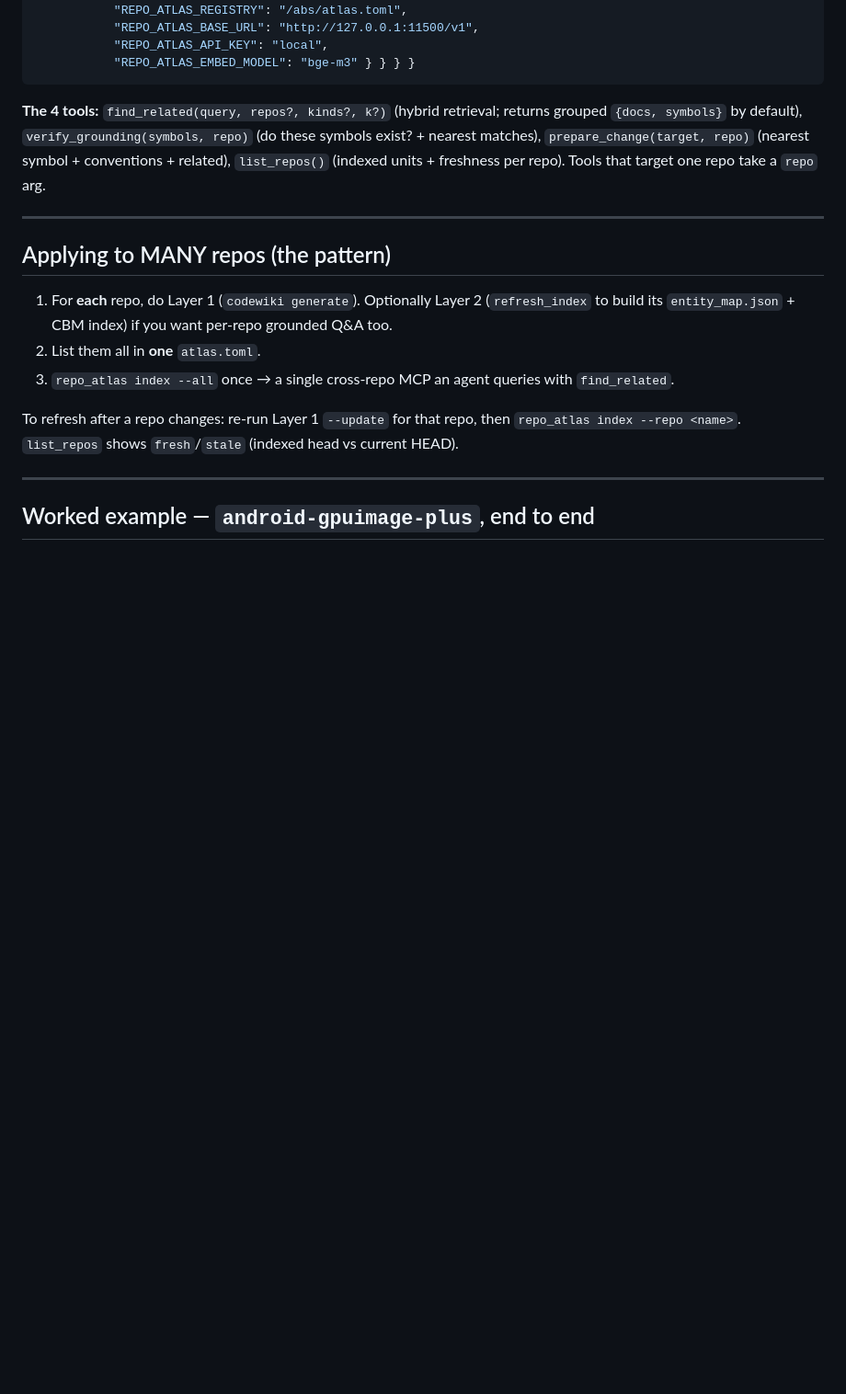
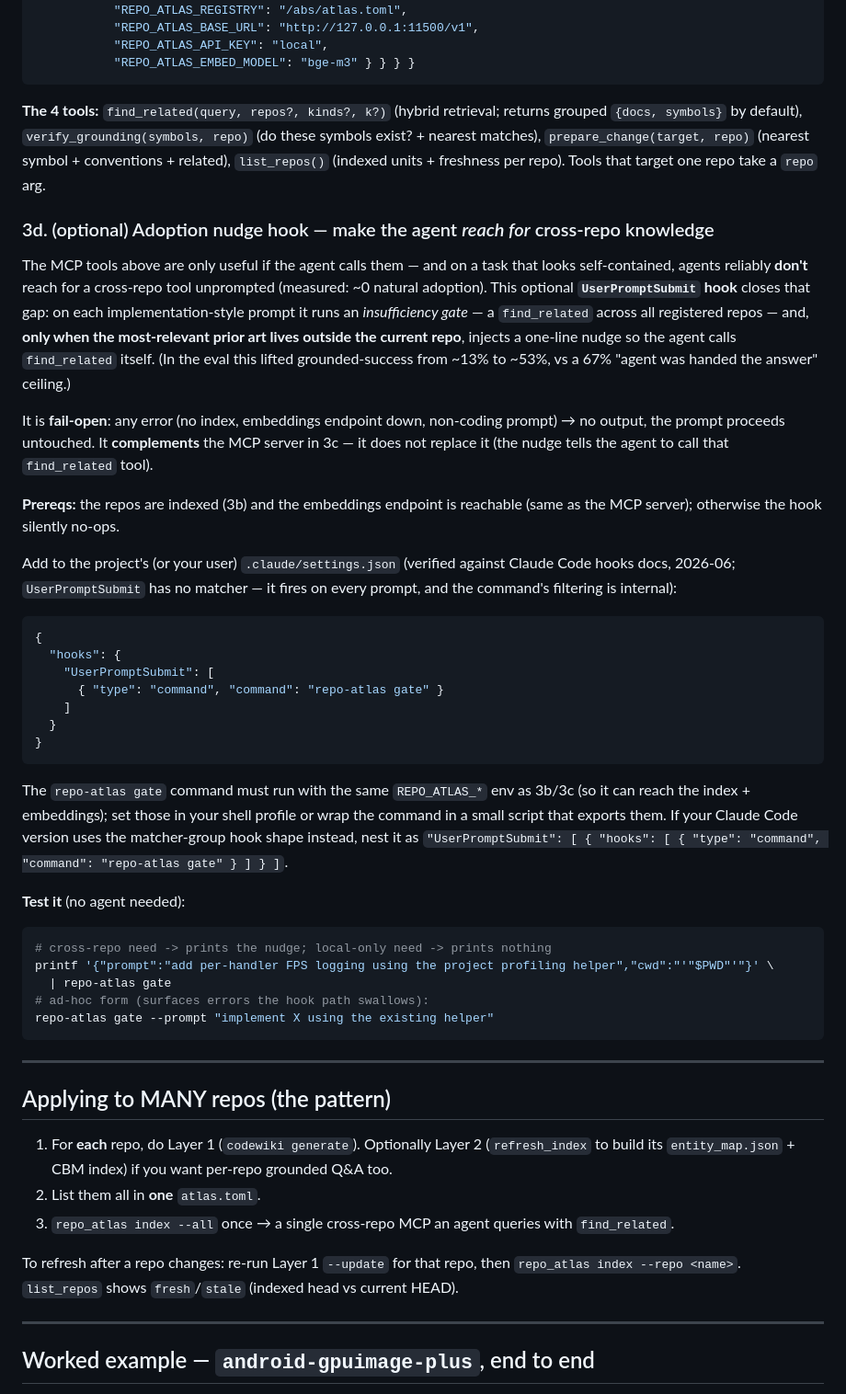
Before and after one commit to vinc-lin/knowledgeLoop, a Markdown page: docs/applying-to-a-new-repo.md, the part around the change. Shown at 92% size. Rendered like a GitHub page; blank space fills up the shorter version.

Commit message:
docs: opt-in UserPromptSubmit adoption-nudge hook (repo-atlas gate)

````diff
--- a/docs/applying-to-a-new-repo.md
+++ b/docs/applying-to-a-new-repo.md
@@ -226,6 +226,52 @@ $VENV/bin/python -m repo_atlas            # default subcommand = serve (stdio MC
 matches), `prepare_change(target, repo)` (nearest symbol + conventions + related),
 `list_repos()` (indexed units + freshness per repo). Tools that target one repo take a `repo` arg.
 
+### 3d. (optional) Adoption nudge hook — make the agent *reach for* cross-repo knowledge
+
+The MCP tools above are only useful if the agent calls them — and on a task that looks
+self-contained, agents reliably **don't** reach for a cross-repo tool unprompted (measured: ~0
+natural adoption). This optional **`UserPromptSubmit` hook** closes that gap: on each
+implementation-style prompt it runs an *insufficiency gate* — a `find_related` across all registered
+repos — and, **only when the most-relevant prior art lives outside the current repo**, injects a
+one-line nudge so the agent calls `find_related` itself. (In the eval this lifted grounded-success
+from ~13% to ~53%, vs a 67% "agent was handed the answer" ceiling.)
+
+It is **fail-open**: any error (no index, embeddings endpoint down, non-coding prompt) → no output,
+the prompt proceeds untouched. It **complements** the MCP server in 3c — it does not replace it (the
+nudge tells the agent to call that `find_related` tool).
+
+**Prereqs:** the repos are indexed (3b) and the embeddings endpoint is reachable (same as the MCP
+server); otherwise the hook silently no-ops.
+
+Add to the project's (or your user) `.claude/settings.json` (verified against Claude Code hooks docs,
+2026-06; `UserPromptSubmit` has no matcher — it fires on every prompt, and the command's filtering is
+internal):
+
+```json
+{
+  "hooks": {
+    "UserPromptSubmit": [
+      { "type": "command", "command": "repo-atlas gate" }
+    ]
+  }
+}
+```
+
+The `repo-atlas gate` command must run with the same `REPO_ATLAS_*` env as 3b/3c (so it can reach the
+index + embeddings); set those in your shell profile or wrap the command in a small script that
+exports them. If your Claude Code version uses the matcher-group hook shape instead, nest it as
+`"UserPromptSubmit": [ { "hooks": [ { "type": "command", "command": "repo-atlas gate" } ] } ]`.
+
+**Test it** (no agent needed):
+
+```bash
+# cross-repo need -> prints the nudge; local-only need -> prints nothing
+printf '{"prompt":"add per-handler FPS logging using the project profiling helper","cwd":"'"$PWD"'"}' \
+  | repo-atlas gate
+# ad-hoc form (surfaces errors the hook path swallows):
+repo-atlas gate --prompt "implement X using the existing helper"
+```
+
 ---
 
 ## Applying to MANY repos (the pattern)
````
